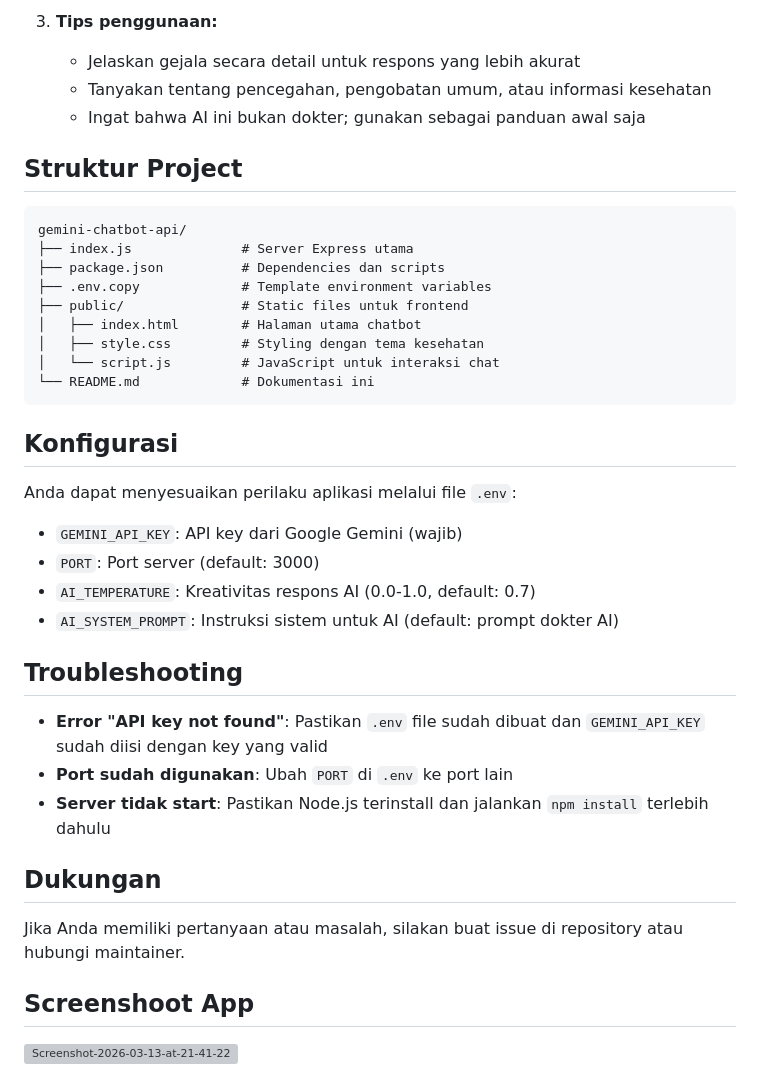
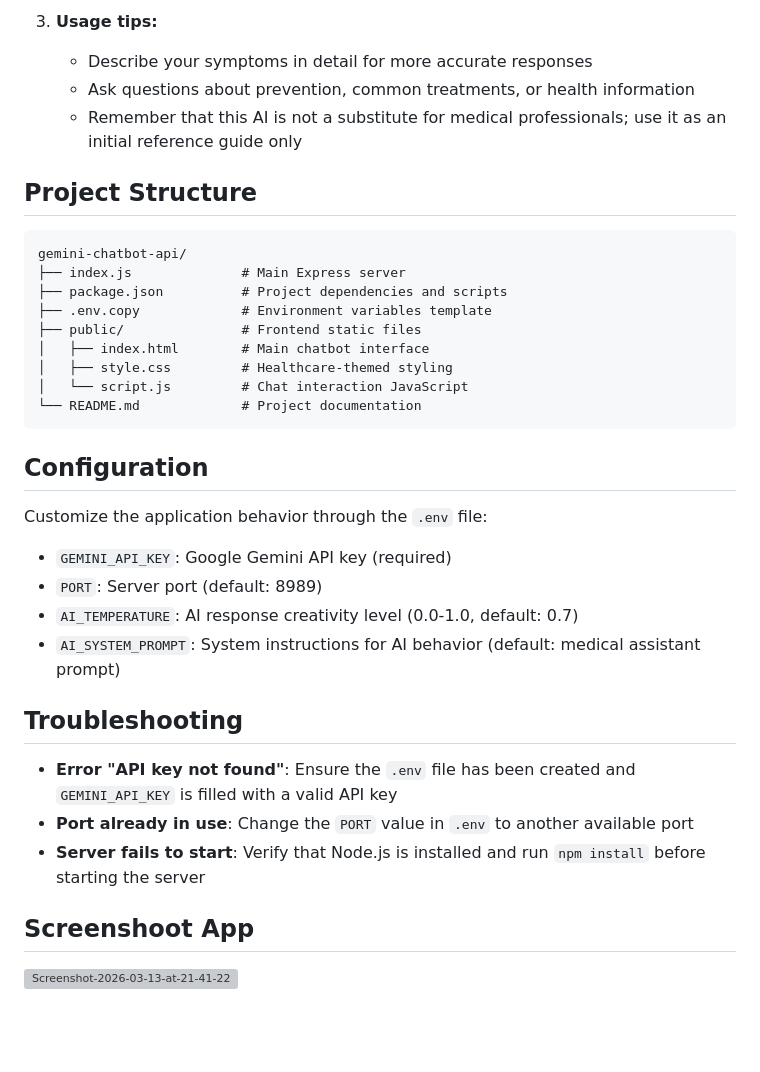
Before and after one commit to laksanabima/gemini-chatbot-ai, a Markdown page: README.md, the part around one of its changes. Rendered like a GitHub page; blank space fills up the shorter version; grey boxes are pictures that could not be loaded.

````diff
--- a/README.md
+++ b/README.md
@@ -68,41 +67,38 @@ AI Doctor Assistant adalah aplikasi chatbot kesehatan yang menggunakan Google Ge
 
-3. **Tips penggunaan:**
-   - Jelaskan gejala secara detail untuk respons yang lebih akurat
-   - Tanyakan tentang pencegahan, pengobatan umum, atau informasi kesehatan
-   - Ingat bahwa AI ini bukan dokter; gunakan sebagai panduan awal saja
+3. **Usage tips:**
+   - Describe your symptoms in detail for more accurate responses
+   - Ask questions about prevention, common treatments, or health information
+   - Remember that this AI is not a substitute for medical professionals; use it as an initial reference guide only
 
-## Struktur Project
+## Project Structure
 
 ```
 gemini-chatbot-api/
-├── index.js              # Server Express utama
-├── package.json          # Dependencies dan scripts
-├── .env.copy             # Template environment variables
-├── public/               # Static files untuk frontend
-│   ├── index.html        # Halaman utama chatbot
-│   ├── style.css         # Styling dengan tema kesehatan
-│   └── script.js         # JavaScript untuk interaksi chat
-└── README.md             # Dokumentasi ini
+├── index.js              # Main Express server
+├── package.json          # Project dependencies and scripts
+├── .env.copy             # Environment variables template
+├── public/               # Frontend static files
+│   ├── index.html        # Main chatbot interface
+│   ├── style.css         # Healthcare-themed styling
+│   └── script.js         # Chat interaction JavaScript
+└── README.md             # Project documentation
 ```
 
-## Konfigurasi
+## Configuration
 
-Anda dapat menyesuaikan perilaku aplikasi melalui file `.env`:
+Customize the application behavior through the `.env` file:
 
-- `GEMINI_API_KEY`: API key dari Google Gemini (wajib)
-- `PORT`: Port server (default: 3000)
-- `AI_TEMPERATURE`: Kreativitas respons AI (0.0-1.0, default: 0.7)
-- `AI_SYSTEM_PROMPT`: Instruksi sistem untuk AI (default: prompt dokter AI)
+- `GEMINI_API_KEY`: Google Gemini API key (required)
+- `PORT`: Server port (default: 8989)
+- `AI_TEMPERATURE`: AI response creativity level (0.0-1.0, default: 0.7)
+- `AI_SYSTEM_PROMPT`: System instructions for AI behavior (default: medical assistant prompt)
 
 ## Troubleshooting
 
-- **Error "API key not found"**: Pastikan `.env` file sudah dibuat dan `GEMINI_API_KEY` sudah diisi dengan key yang valid
-- **Port sudah digunakan**: Ubah `PORT` di `.env` ke port lain
-- **Server tidak start**: Pastikan Node.js terinstall dan jalankan `npm install` terlebih dahulu
+- **Error "API key not found"**: Ensure the `.env` file has been created and `GEMINI_API_KEY` is filled with a valid API key
+- **Port already in use**: Change the `PORT` value in `.env` to another available port
+- **Server fails to start**: Verify that Node.js is installed and run `npm install` before starting the server
 
-## Dukungan
-
-Jika Anda memiliki pertanyaan atau masalah, silakan buat issue di repository atau hubungi maintainer.
 
 ## Screenshoot App
 <img src="https://i.ibb.co.com/0RrtgwgG/Screenshot-2026-03-13-at-21-41-22.png" alt="Screenshot-2026-03-13-at-21-41-22" border="0">
````
Also changed, not shown: other parts of README.md (+30 -31 lines).
